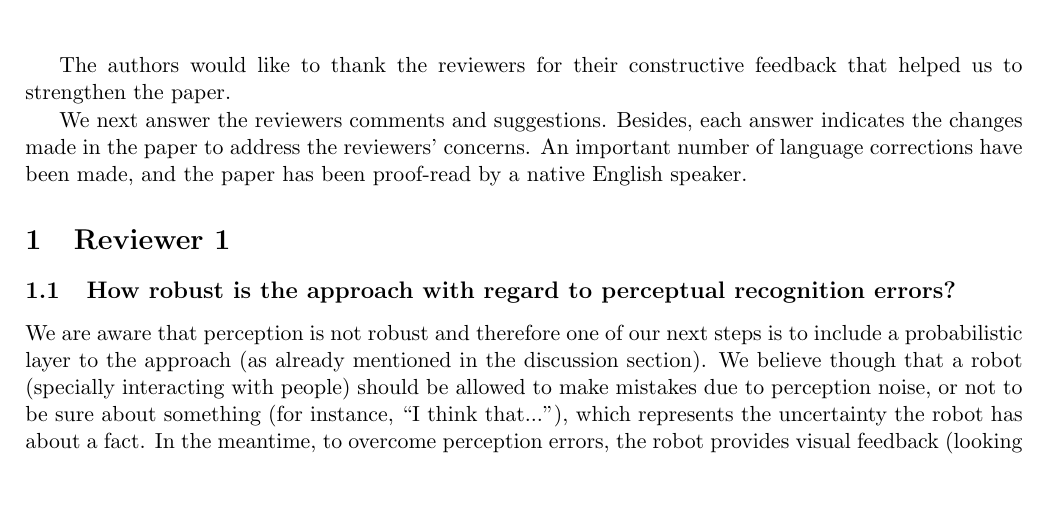
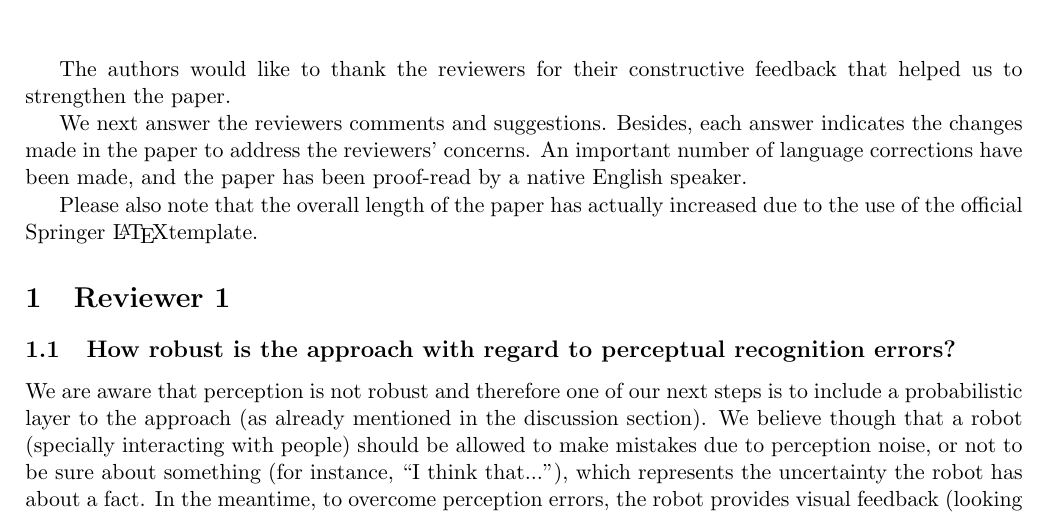
Before and after one commit to severin-lemaignan/ijsr_paper, a LaTeX document (cover_letter.tex): part of page 1 of 6, cut so that both start at the same text, the shorter picture padded with empty space. Compiled offline with pdfLaTeX.

Commit message:
Added a note in the cover letter regarding the article length

```diff
--- a/cover_letter.tex
+++ b/cover_letter.tex
@@ -22,6 +22,9 @@ We next answer the reviewers comments and suggestions. Besides, each answer
 indicates the changes made in the paper to address the reviewers' concerns. An
 important number of language corrections have been made, and the paper has been
 proof-read by a native English speaker.
+
+Please also note that the overall length of the paper has actually
+increased due to the use of the official Springer \LaTeX template.
 
 %We are very grateful to the reviewers for having accepted to review our
 %work, for the care they took in examining it and their resulting
```
